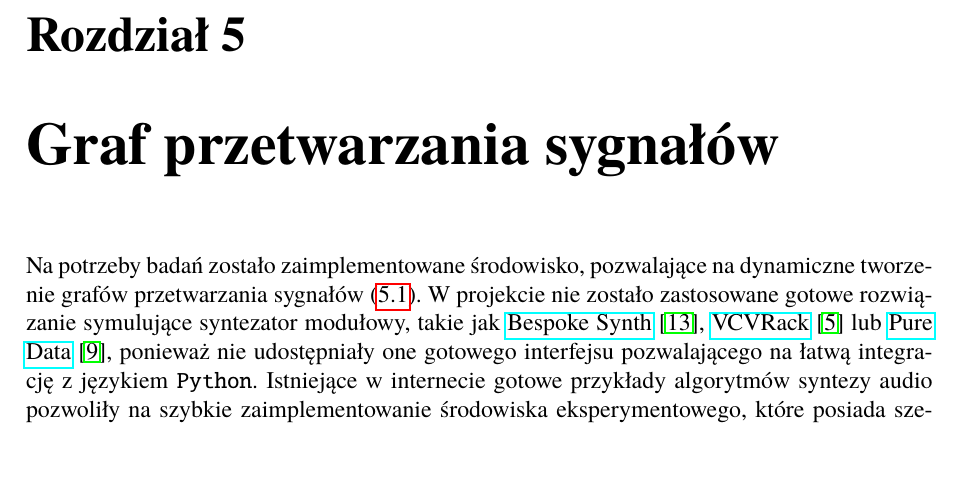
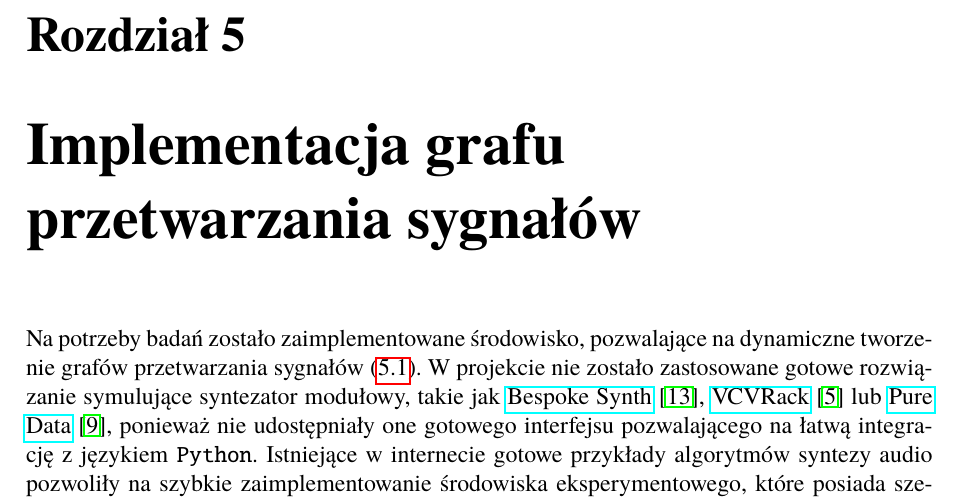
Before and after one commit to Wint3rmute/luthier, a LaTeX thesis (latex/Dyplom.tex, which reads latex/rozdzial05.tex): part of page 34 of 55, cut so that both start at the same text, the shorter picture padded with empty space. Compiled offline with pdfLaTeX.

Commit message:
Easy fixes for chapter 5

```diff
--- a/latex/rozdzial05.tex
+++ b/latex/rozdzial05.tex
@@ -1,4 +1,4 @@
-\chapter{Graf przetwarzania sygnałów}\label{dsp_graph_chapter}
+\chapter{Implementacja grafu przetwarzania sygnałów}\label{dsp_graph_chapter}
 
 Na potrzeby badań zostało zaimplementowane środowisko, pozwalające na dynamiczne tworzenie grafów przetwarzania
 sygnałów~(\ref{fig:example_simple_analog_synth}). W projekcie nie zostało zastosowane gotowe rozwiązanie symulujące syntezator modułowy, takie jak
```
Also changed, not shown: latex/rozdzial01.tex (+1 -1 lines), README.md.
